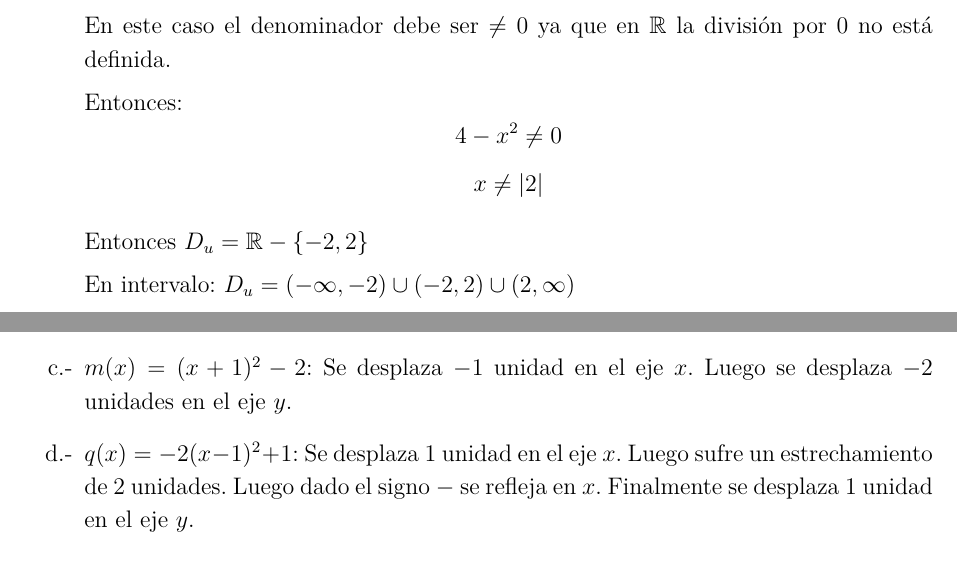
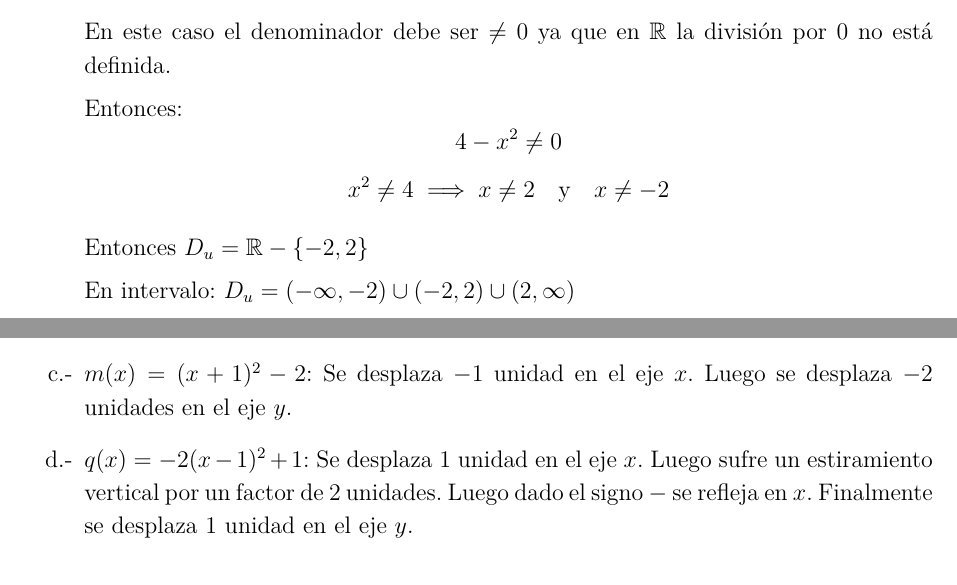
Before and after one commit to Facugl/data-science-coursework, a LaTeX document (primer-anio/calculo-1/tp-1/calculo-1-tp1-facundo-luna.tex): two parts of pages 4 and 6 of 40, joined at a grey line, cut so that both start at the same text. Compiled offline with pdfLaTeX.

Commit message:
fix(calculo-1): correct minor notation errors across exercises

```diff
--- a/primer-anio/calculo-1/tp-1/calculo-1-tp1-facundo-luna.tex
+++ b/primer-anio/calculo-1/tp-1/calculo-1-tp1-facundo-luna.tex
@@ -263,7 +263,7 @@
 
     Entonces:
     \[4 - x^2 \neq 0\]
-    \[x \neq |2|\]
+    \[x^2 \neq 4 \implies x \neq 2 \quad \text{y} \quad x \neq -2\]
 
     Entonces $D_u = \mathbb{R} - \{-2, 2\}$
 
@@ -359,7 +359,7 @@
     \item $m(x) = (x+1)^2 - 2$: Se desplaza $-1$ unidad en el eje $x$. Luego se desplaza $-2$ unidades en el eje $y$.
 
     % item d.-
-    \item $q(x) = -2(x-1)^2 + 1$: Se desplaza $1$ unidad en el eje $x$. Luego sufre un estrechamiento de 2 unidades. Luego dado el signo $-$ se refleja en $x$. Finalmente se desplaza $1$ unidad en el eje $y$.
+    \item $q(x) = -2(x-1)^2 + 1$: Se desplaza $1$ unidad en el eje $x$. Luego sufre un estiramiento vertical por un factor de 2 unidades. Luego dado el signo $-$ se refleja en $x$. Finalmente se desplaza $1$ unidad en el eje $y$.
 \end{enumerate}
 
 \begin{figure}[H]
```
Also changed, not shown: primer-anio/calculo-1/tp-1/calculo-1-tp1-facundo-luna.pdf, primer-anio/calculo-1/tp-1/calculo-1-tp1-facundo-luna.tex (10 more changed lines).
